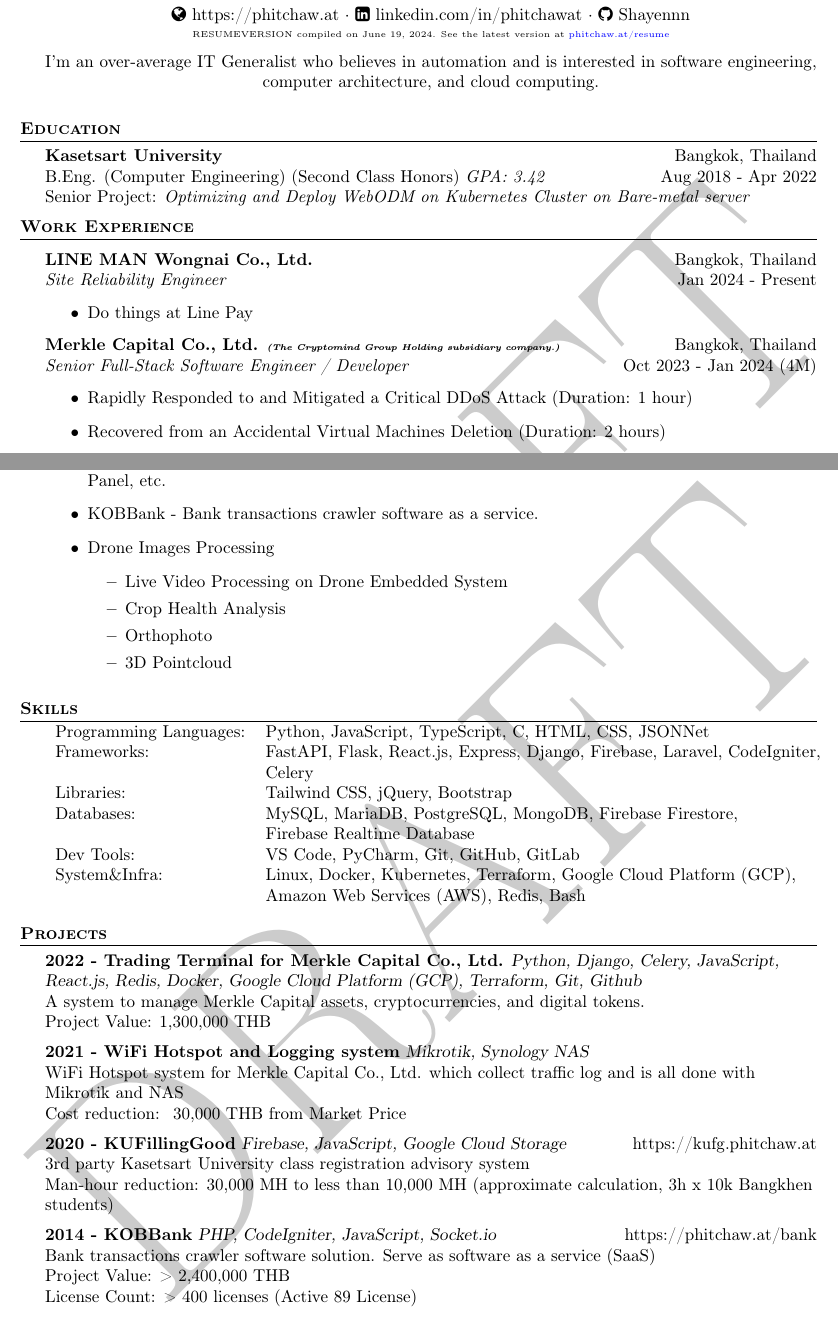
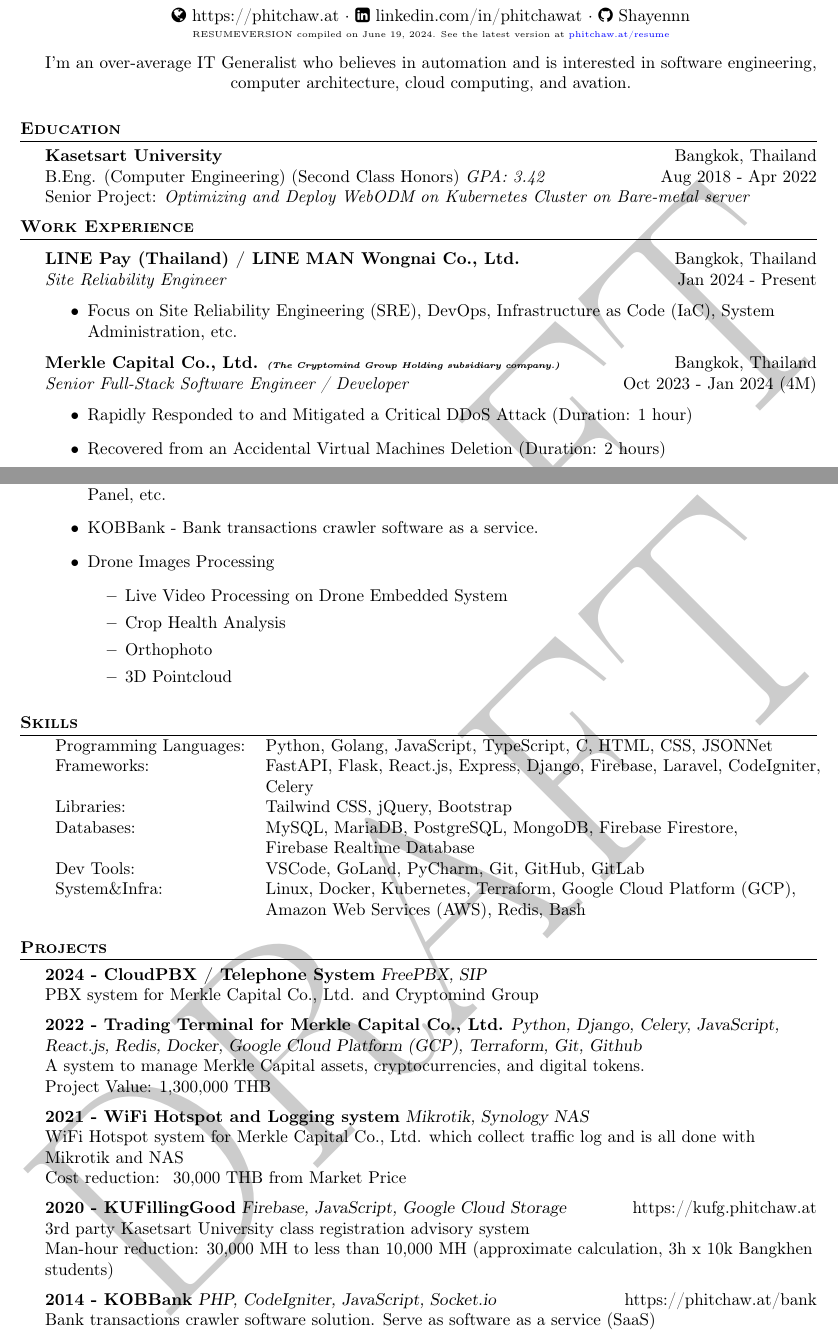
Before and after one commit to Shayennn/resume, a LaTeX CV (resume.tex, which reads base.tex): two parts of pages 1 and 2 of 3, joined at a grey line, cut so that both start at the same text. Compiled offline with pdfLaTeX.

Commit message:
fix: update LINE Pay name and English score

```diff
--- a/base.tex
+++ b/base.tex
@@ -8,7 +8,7 @@
 \vspace{-2mm}
 {\tiny{RESUMEVERSION compiled on \today. See the latest version at \href{https://github.com/Shayennn/resume/releases/latest/download/Phitchawat_Lukkanathiti_Resume_with_transcript.pdf}{phitchaw.at/resume}}}\\
 \vspace{2mm}
-        I'm an over-average IT Generalist who believes in automation and is interested in software engineering, computer architecture, and cloud computing.
+        I'm an over-average IT Generalist who believes in automation and is interested in software engineering, computer architecture, cloud computing, and avation.
 \end{center}
 \vspace{2mm}
 
@@ -23,11 +23,11 @@
 \header{Work Experience}
 \vspace{1mm}
 
-\textbf{LINE MAN Wongnai Co., Ltd.} \hfill Bangkok, Thailand\\
+\textbf{LINE Pay (Thailand) / LINE MAN Wongnai Co., Ltd.} \hfill Bangkok, Thailand\\
 \textit{Site Reliability Engineer} \hfill Jan 2024 - Present\\
 \vspace{-1mm}
 \begin{outline}
-	\1 Do things at Line Pay
+	\1 Focus on Site Reliability Engineering (SRE), DevOps, Infrastructure as Code (IaC), System Administration, etc.
 \end{outline}
 \vspace{-1mm}
 \textbf{Merkle Capital Co., Ltd. \textit{\tiny{(The Cryptomind Group Holding subsidiary company.)}}} \hfill Bangkok, Thailand\\
@@ -98,17 +98,20 @@
 %==== Skills ====%
 \header{Skills}
 \begin{tabular}{ l l }
-	Programming Languages: & Python, JavaScript, TypeScript, C, HTML, CSS, JSONNet                         \\
+	Programming Languages: & Python, Golang, JavaScript, TypeScript, C, HTML, CSS, JSONNet                         \\
 	Frameworks:            & FastAPI, Flask, React.js, Express, Django, Firebase, Laravel, CodeIgniter,  \\ & Celery        \\
 	Libraries:             & Tailwind CSS, jQuery, Bootstrap                                                          \\
 	Databases:             & MySQL, MariaDB, PostgreSQL, MongoDB, Firebase Firestore, \\ & Firebase Realtime Database      \\
-	Dev Tools:             & VS Code, PyCharm, Git, GitHub, GitLab                                                    \\
+	Dev Tools:             & VSCode, GoLand, PyCharm, Git, GitHub, GitLab                                                    \\
 	System\&Infra:         & Linux, Docker, Kubernetes, Terraform, Google Cloud Platform (GCP), \\ & Amazon Web Services (AWS), Redis, Bash \\
 \end{tabular}
 \vspace{2mm}
 
 %==== Projects ====%
 \header{Projects}
+{\textbf{2024 - CloudPBX / Telephone System}} {\sl FreePBX, SIP} \\
+PBX system for Merkle Capital Co., Ltd. and Cryptomind Group \\
+\vspace*{2mm}
 {\textbf{2022 - Trading Terminal for Merkle Capital Co., Ltd.}} {\sl Python, Django, Celery, JavaScript, React.js, Redis, Docker, Google Cloud Platform (GCP), Terraform, Git, Github} \\
 A system to manage Merkle Capital assets, cryptocurrencies, and digital tokens.\\
 Project Value: 1,300,000 THB\\
```
Also changed, not shown: base.tex (2 more changed lines).
